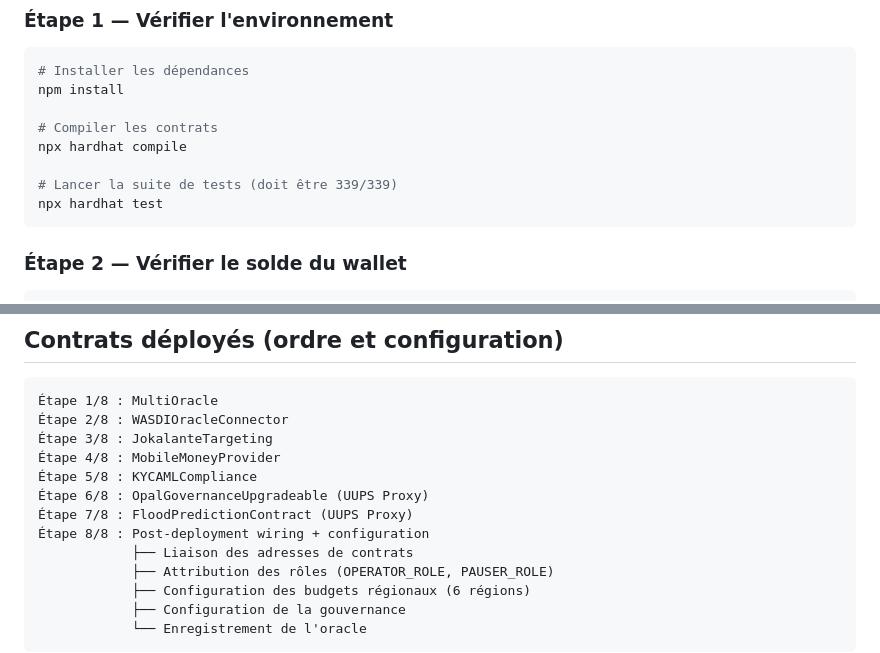
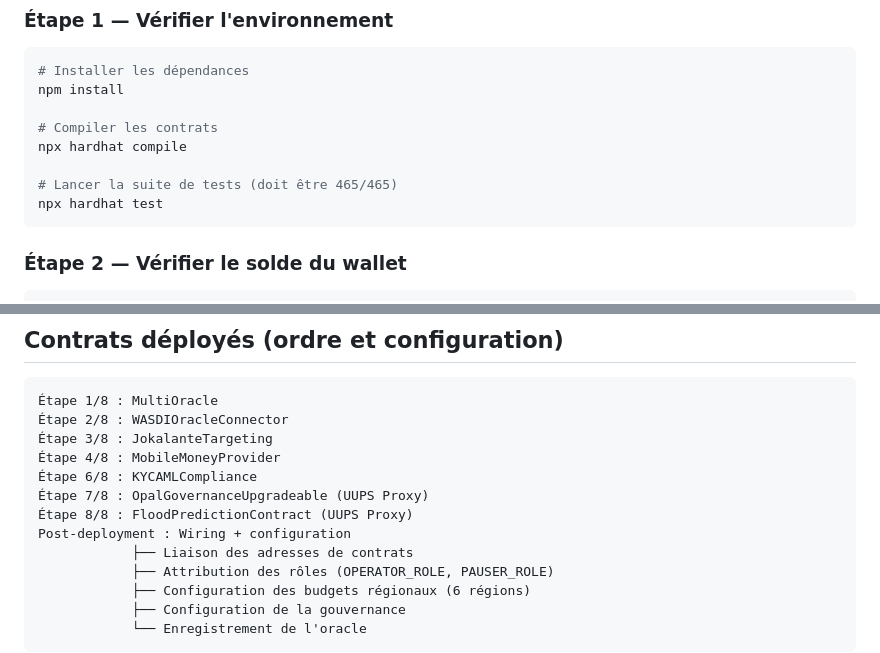
Before and after one commit to loxadim/flood-prediction-smart-contract, a Markdown page: docs/DEPLOYMENT_GUIDE_AMOY.md, 2 parts joined by grey strips. Drawn GitHub-style.

````diff
--- a/docs/DEPLOYMENT_GUIDE_AMOY.md
+++ b/docs/DEPLOYMENT_GUIDE_AMOY.md
@@ -70,7 +67,7 @@ npm install
 # Compiler les contrats
 npx hardhat compile
 
-# Lancer la suite de tests (doit être 339/339)
+# Lancer la suite de tests (doit être 465/465)
 npx hardhat test
 ```
 
@@ -131,10 +128,10 @@ https://amoy.polygonscan.com/address/<ADRESSE_CONTRAT>
 Étape 2/8 : WASDIOracleConnector
 Étape 3/8 : JokalanteTargeting
 Étape 4/8 : MobileMoneyProvider
-Étape 5/8 : KYCAMLCompliance
-Étape 6/8 : OpalGovernanceUpgradeable (UUPS Proxy)
-Étape 7/8 : FloodPredictionContract (UUPS Proxy)
-Étape 8/8 : Post-deployment wiring + configuration
+Étape 6/8 : KYCAMLCompliance
+Étape 7/8 : OpalGovernanceUpgradeable (UUPS Proxy)
+Étape 8/8 : FloodPredictionContract (UUPS Proxy)
+Post-deployment : Wiring + configuration
             ├── Liaison des adresses de contrats
             ├── Attribution des rôles (OPERATOR_ROLE, PAUSER_ROLE)
             ├── Configuration des budgets régionaux (6 régions)
````
Also changed, not shown: other parts of docs/DEPLOYMENT_GUIDE_AMOY.md (+33 -14 lines), README.md (+1 -1 lines), docs/TECHNICAL_DOCUMENTATION.md (+12 -12 lines).
